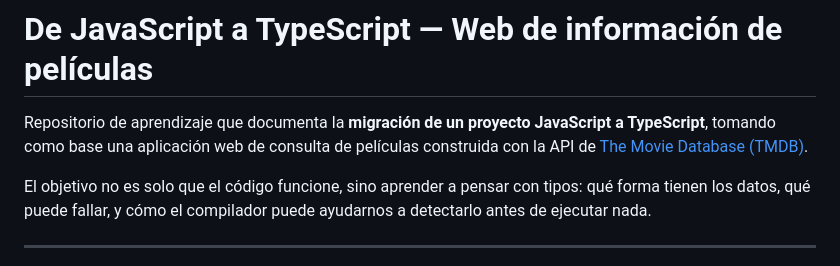
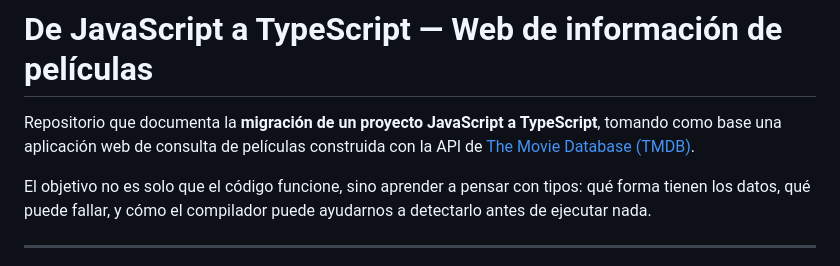
Before and after one commit to Alegarse/Filmax, a Markdown page: README.md, the part around the change. Rendered like a GitHub page.

```diff
--- a/README.md
+++ b/README.md
@@ -1,6 +1,6 @@
 # De JavaScript a TypeScript — Web de información de películas
 
-Repositorio de aprendizaje que documenta la **migración de un proyecto JavaScript a TypeScript**, tomando como base una aplicación web de consulta de películas construida con la API de [The Movie Database (TMDB)](https://www.themoviedb.org/).
+Repositorio que documenta la **migración de un proyecto JavaScript a TypeScript**, tomando como base una aplicación web de consulta de películas construida con la API de [The Movie Database (TMDB)](https://www.themoviedb.org/).
 
 El objetivo no es solo que el código funcione, sino aprender a pensar con tipos: qué forma tienen los datos, qué puede fallar, y cómo el compilador puede ayudarnos a detectarlo antes de ejecutar nada.
 
```
